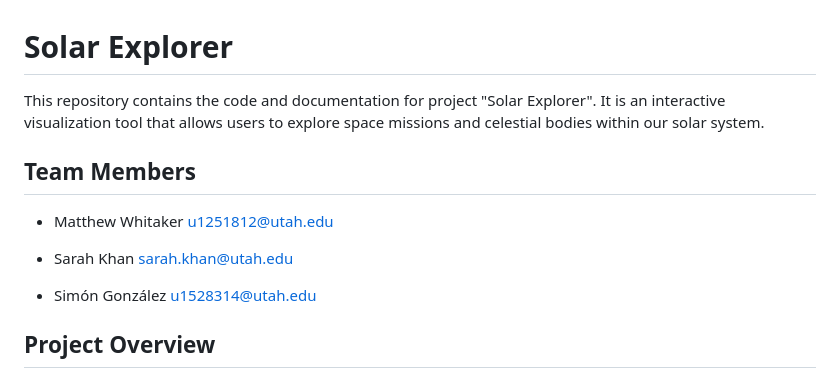
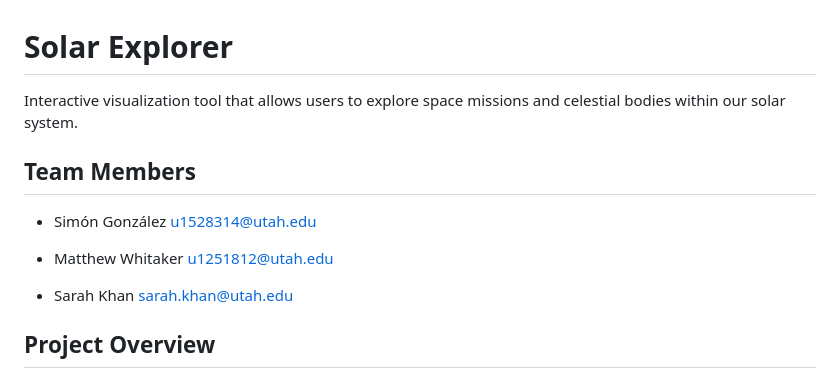
Before and after one commit to simonpedrogonzalez/solar-explorer, a Markdown page: README.md, the part around the change. GitHub-like rendering.

```diff
--- a/README.md
+++ b/README.md
@@ -1,15 +1,14 @@
 # Solar Explorer
 
-This repository contains the code and documentation for project "Solar Explorer". It is an interactive visualization tool that allows users to explore space missions and celestial bodies within our solar system.
+Interactive visualization tool that allows users to explore space missions and celestial bodies within our solar system.
 
 ## Team Members
+
+- Simón González u1528314@utah.edu
 
 - Matthew Whitaker u1251812@utah.edu
 
 - Sarah Khan sarah.khan@utah.edu
-
-- Simón González u1528314@utah.edu
-
 
 
 ## Project Overview
```
